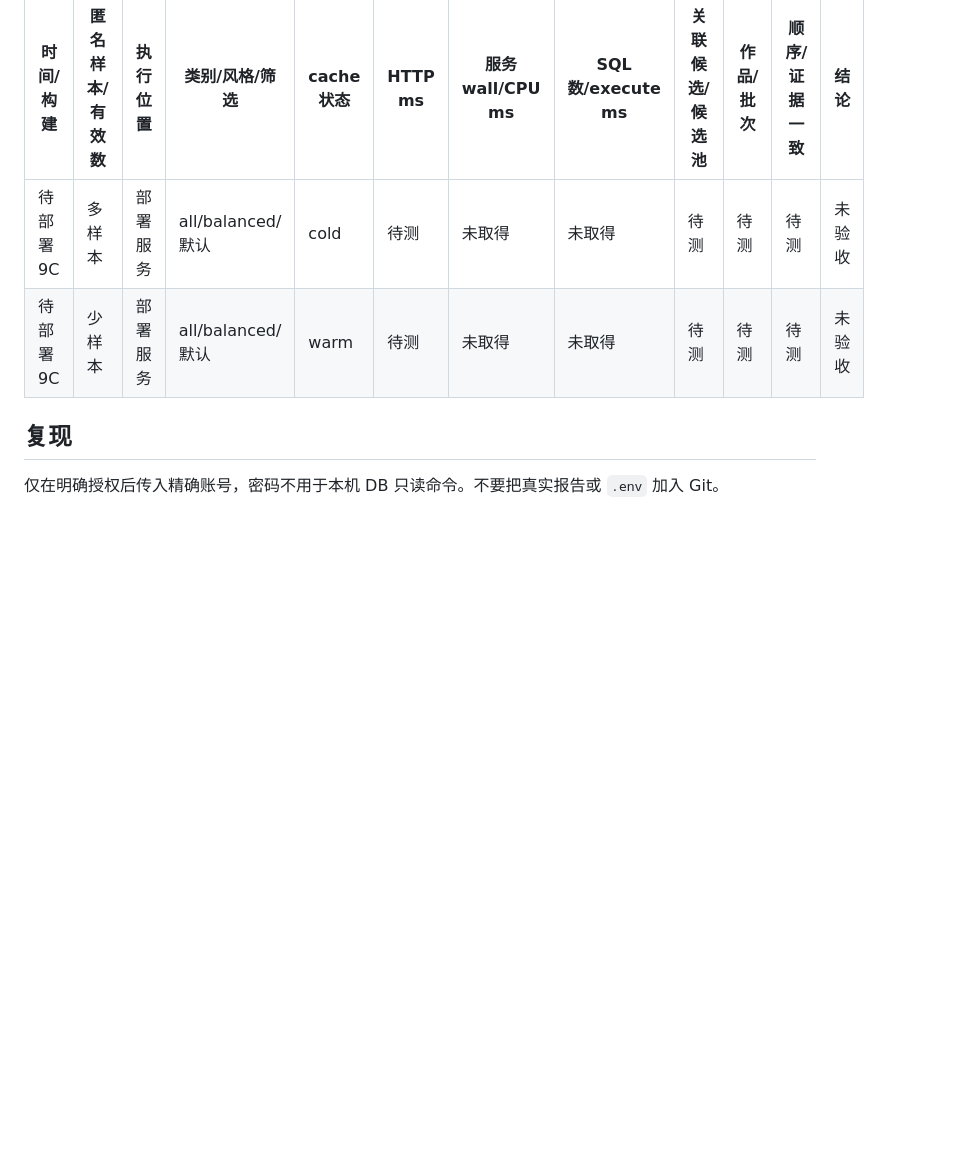
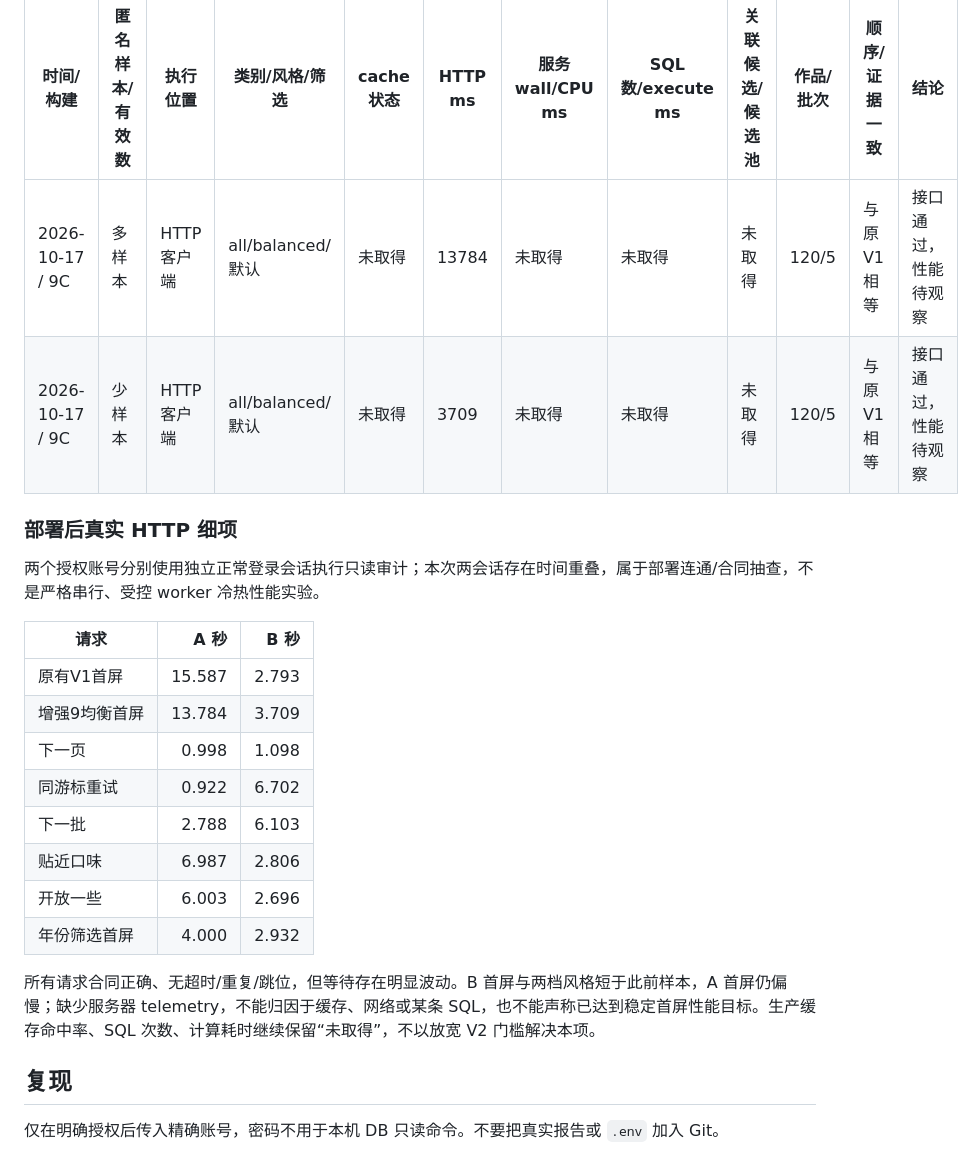
Before and after one commit to XuanHuang174/Anime-Dashboard, a Markdown page: docs/recommendations-9c-performance.md, the part around the change. Drawn GitHub-style; blank space fills up the shorter version.

```diff
--- a/docs/recommendations-9c-performance.md
+++ b/docs/recommendations-9c-performance.md
@@ -58,8 +58,25 @@
 
 | 时间/构建 | 匿名样本/有效数 | 执行位置 | 类别/风格/筛选 | cache状态 | HTTP ms | 服务wall/CPU ms | SQL数/execute ms | 关联候选/候选池 | 作品/批次 | 顺序/证据一致 | 结论 |
 | --- | --- | --- | --- | --- | --- | --- | --- | --- | --- | --- | --- |
-| 待部署9C | 多样本 | 部署服务 | all/balanced/默认 | cold | 待测 | 未取得 | 未取得 | 待测 | 待测 | 待测 | 未验收 |
-| 待部署9C | 少样本 | 部署服务 | all/balanced/默认 | warm | 待测 | 未取得 | 未取得 | 待测 | 待测 | 待测 | 未验收 |
+| 2026-10-17 / 9C | 多样本 | HTTP客户端 | all/balanced/默认 | 未取得 | 13784 | 未取得 | 未取得 | 未取得 | 120/5 | 与原V1相等 | 接口通过，性能待观察 |
+| 2026-10-17 / 9C | 少样本 | HTTP客户端 | all/balanced/默认 | 未取得 | 3709 | 未取得 | 未取得 | 未取得 | 120/5 | 与原V1相等 | 接口通过，性能待观察 |
+
+### 部署后真实 HTTP 细项
+
+两个授权账号分别使用独立正常登录会话执行只读审计；本次两会话存在时间重叠，属于部署连通/合同抽查，不是严格串行、受控 worker 冷热性能实验。
+
+| 请求 | A 秒 | B 秒 |
+| --- | ---: | ---: |
+| 原有V1首屏 | 15.587 | 2.793 |
+| 增强9均衡首屏 | 13.784 | 3.709 |
+| 下一页 | 0.998 | 1.098 |
+| 同游标重试 | 0.922 | 6.702 |
+| 下一批 | 2.788 | 6.103 |
+| 贴近口味 | 6.987 | 2.806 |
+| 开放一些 | 6.003 | 2.696 |
+| 年份筛选首屏 | 4.000 | 2.932 |
+
+所有请求合同正确、无超时/重复/跳位，但等待存在明显波动。B 首屏与两档风格短于此前样本，A 首屏仍偏慢；缺少服务器 telemetry，不能归因于缓存、网络或某条 SQL，也不能声称已达到稳定首屏性能目标。生产缓存命中率、SQL 次数、计算耗时继续保留“未取得”，不以放宽 V2 门槛解决本项。
 
 ## 复现
 
```
Also changed, not shown: docs/recommendations-9c-acceptance.md (+22 -6 lines), docs/recommendations-9c-deployment.md (+2 -2 lines).
